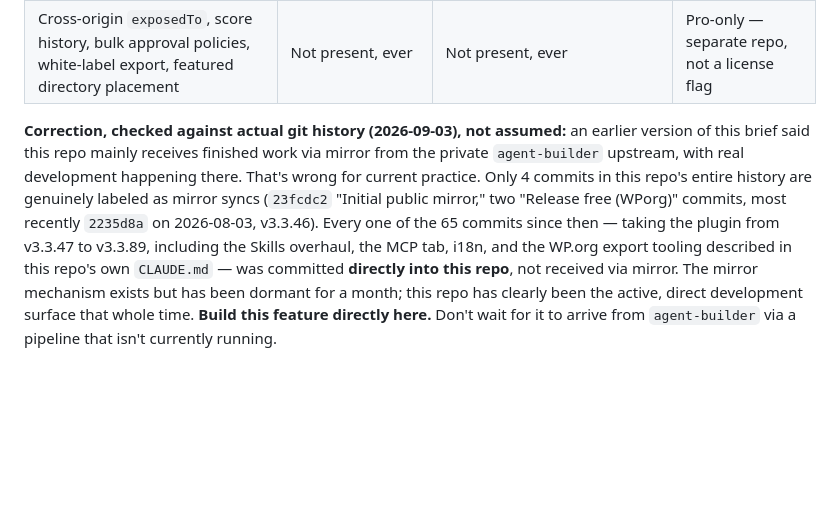
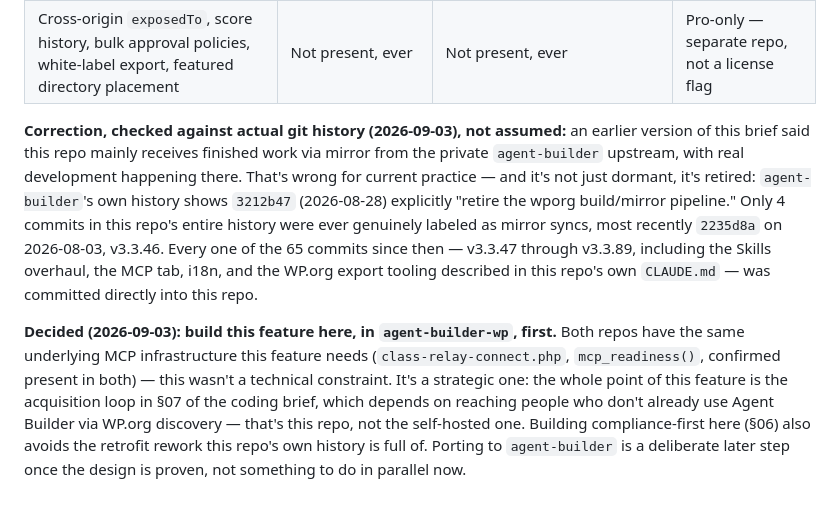
Before and after one commit to renduples/agent-builder-wp, a Markdown page: docs/agent-ready-score-brief.md, the part around the change. GitHub-like rendering; blank space fills up the shorter version.

Commit message:
docs: decide to build this feature here first
Mirror pipeline is confirmed retired (agent-builder@3212b47), not
just dormant. Both repos have equivalent MCP infrastructure, so this
is a strategic call, not a technical one: the acquisition loop this
feature exists for depends on WP.org discovery, which is this repo.
Build here first; port to agent-builder later, deliberately.

```diff
--- a/docs/agent-ready-score-brief.md
+++ b/docs/agent-ready-score-brief.md
@@ -64,4 +64,6 @@ This is the WP.org-facing public listing — the compliance-trimmed subset of th
 | Score Engine, WebMCP Bridge, Admin UI | Full — build it directly here (see correction below) | Parallel implementation, or a later port — don't assume it flows down automatically | — |
 | Cross-origin `exposedTo`, score history, bulk approval policies, white-label export, featured directory placement | Not present, ever | Not present, ever | Pro-only — separate repo, not a license flag |
 
-**Correction, checked against actual git history (2026-09-03), not assumed:** an earlier version of this brief said this repo mainly receives finished work via mirror from the private `agent-builder` upstream, with real development happening there. That's wrong for current practice. Only 4 commits in this repo's entire history are genuinely labeled as mirror syncs (`23fcdc2` "Initial public mirror," two "Release free (WPorg)" commits, most recently `2235d8a` on 2026-08-03, v3.3.46). Every one of the 65 commits since then — taking the plugin from v3.3.47 to v3.3.89, including the Skills overhaul, the MCP tab, i18n, and the WP.org export tooling described in this repo's own `CLAUDE.md` — was committed **directly into this repo**, not received via mirror. The mirror mechanism exists but has been dormant for a month; this repo has clearly been the active, direct development surface that whole time. **Build this feature directly here.** Don't wait for it to arrive from `agent-builder` via a pipeline that isn't currently running.
+**Correction, checked against actual git history (2026-09-03), not assumed:** an earlier version of this brief said this repo mainly receives finished work via mirror from the private `agent-builder` upstream, with real development happening there. That's wrong for current practice — and it's not just dormant, it's retired: `agent-builder`'s own history shows `3212b47` (2026-08-28) explicitly "retire the wporg build/mirror pipeline." Only 4 commits in this repo's entire history were ever genuinely labeled as mirror syncs, most recently `2235d8a` on 2026-08-03, v3.3.46. Every one of the 65 commits since then — v3.3.47 through v3.3.89, including the Skills overhaul, the MCP tab, i18n, and the WP.org export tooling described in this repo's own `CLAUDE.md` — was committed directly into this repo.
+
+**Decided (2026-09-03): build this feature here, in `agent-builder-wp`, first.** Both repos have the same underlying MCP infrastructure this feature needs (`class-relay-connect.php`, `mcp_readiness()`, confirmed present in both) — this wasn't a technical constraint. It's a strategic one: the whole point of this feature is the acquisition loop in §07 of the coding brief, which depends on reaching people who don't already use Agent Builder via WP.org discovery — that's this repo, not the self-hosted one. Building compliance-first here (§06) also avoids the retrofit rework this repo's own history is full of. Porting to `agent-builder` is a deliberate later step once the design is proven, not something to do in parallel now.
```
